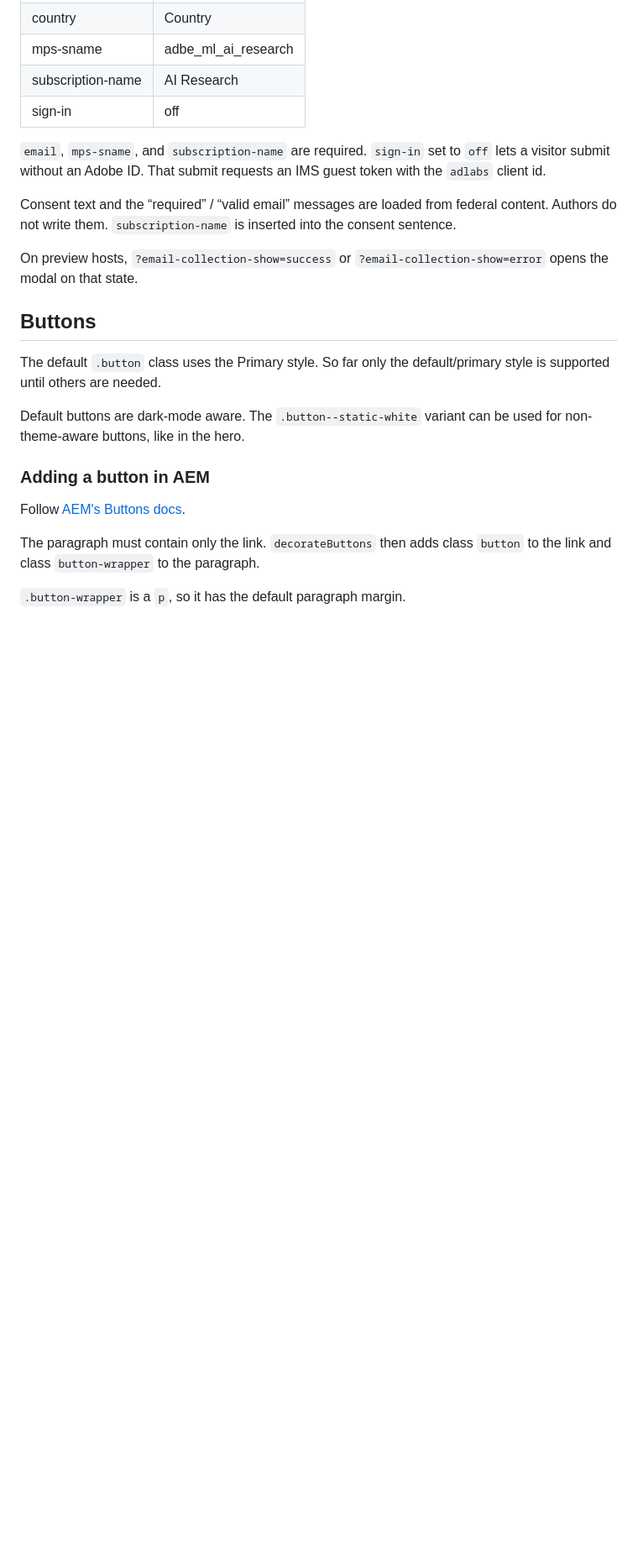
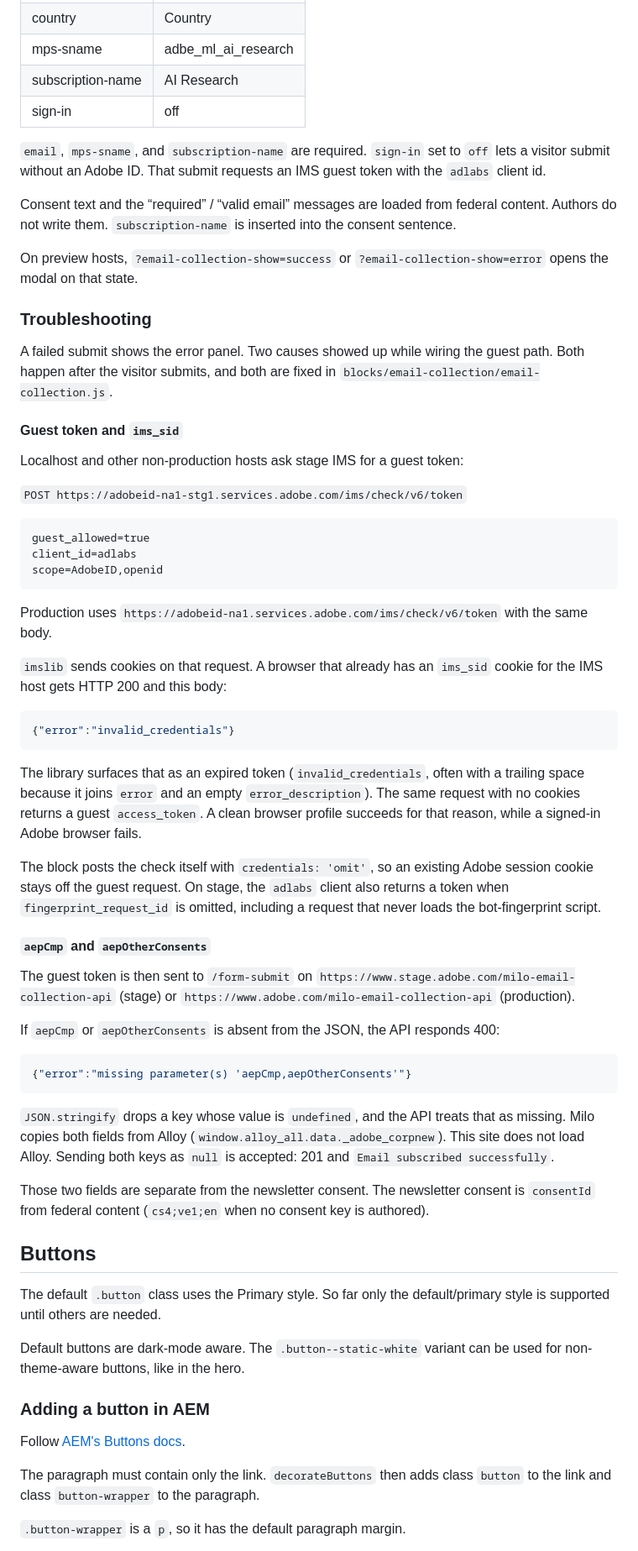
Before and after one commit to adobe/adobe-labs-website, a Markdown page: README.md, the part around the change. Shown at 84% size. Rendered like a GitHub page; blank space fills up the shorter version.

Commit message:
docs(email-collection): record guest-token troubleshooting

````diff
--- a/README.md
+++ b/README.md
@@ -408,6 +408,48 @@ Consent text and the “required” / “valid email” messages are loaded from
 
 On preview hosts, `?email-collection-show=success` or `?email-collection-show=error` opens the modal on that state.
 
+### Troubleshooting
+
+A failed submit shows the error panel. Two causes showed up while wiring the guest path. Both happen after the visitor submits, and both are fixed in `blocks/email-collection/email-collection.js`.
+
+#### Guest token and `ims_sid`
+
+Localhost and other non-production hosts ask stage IMS for a guest token:
+
+`POST https://adobeid-na1-stg1.services.adobe.com/ims/check/v6/token`
+
+```
+guest_allowed=true
+client_id=adlabs
+scope=AdobeID,openid
+```
+
+Production uses `https://adobeid-na1.services.adobe.com/ims/check/v6/token` with the same body.
+
+`imslib` sends cookies on that request. A browser that already has an `ims_sid` cookie for the IMS host gets HTTP 200 and this body:
+
+```json
+{"error":"invalid_credentials"}
+```
+
+The library surfaces that as an expired token (`invalid_credentials`, often with a trailing space because it joins `error` and an empty `error_description`). The same request with no cookies returns a guest `access_token`. A clean browser profile succeeds for that reason, while a signed-in Adobe browser fails.
+
+The block posts the check itself with `credentials: 'omit'`, so an existing Adobe session cookie stays off the guest request. On stage, the `adlabs` client also returns a token when `fingerprint_request_id` is omitted, including a request that never loads the bot-fingerprint script.
+
+#### `aepCmp` and `aepOtherConsents`
+
+The guest token is then sent to `/form-submit` on `https://www.stage.adobe.com/milo-email-collection-api` (stage) or `https://www.adobe.com/milo-email-collection-api` (production).
+
+If `aepCmp` or `aepOtherConsents` is absent from the JSON, the API responds 400:
+
+```json
+{"error":"missing parameter(s) 'aepCmp,aepOtherConsents'"}
+```
+
+`JSON.stringify` drops a key whose value is `undefined`, and the API treats that as missing. Milo copies both fields from Alloy (`window.alloy_all.data._adobe_corpnew`). This site does not load Alloy. Sending both keys as `null` is accepted: 201 and `Email subscribed successfully`.
+
+Those two fields are separate from the newsletter consent. The newsletter consent is `consentId` from federal content (`cs4;ve1;en` when no consent key is authored).
+
 ## Buttons
 
 The default `.button` class uses the Primary style. So far only the default/primary style is supported until others are needed.
````
